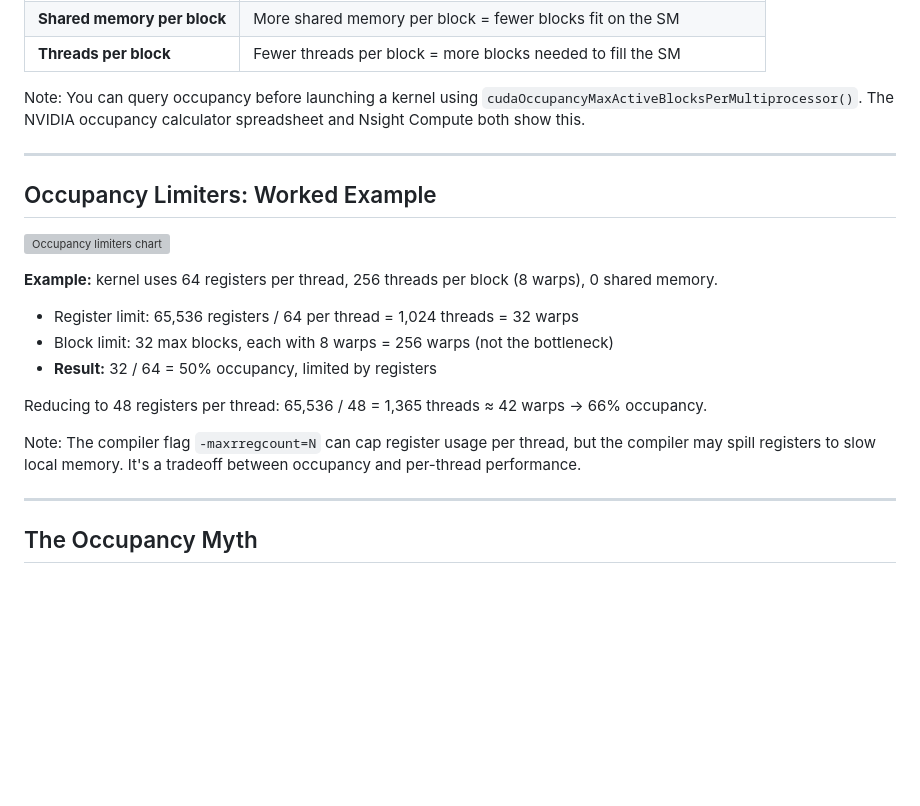
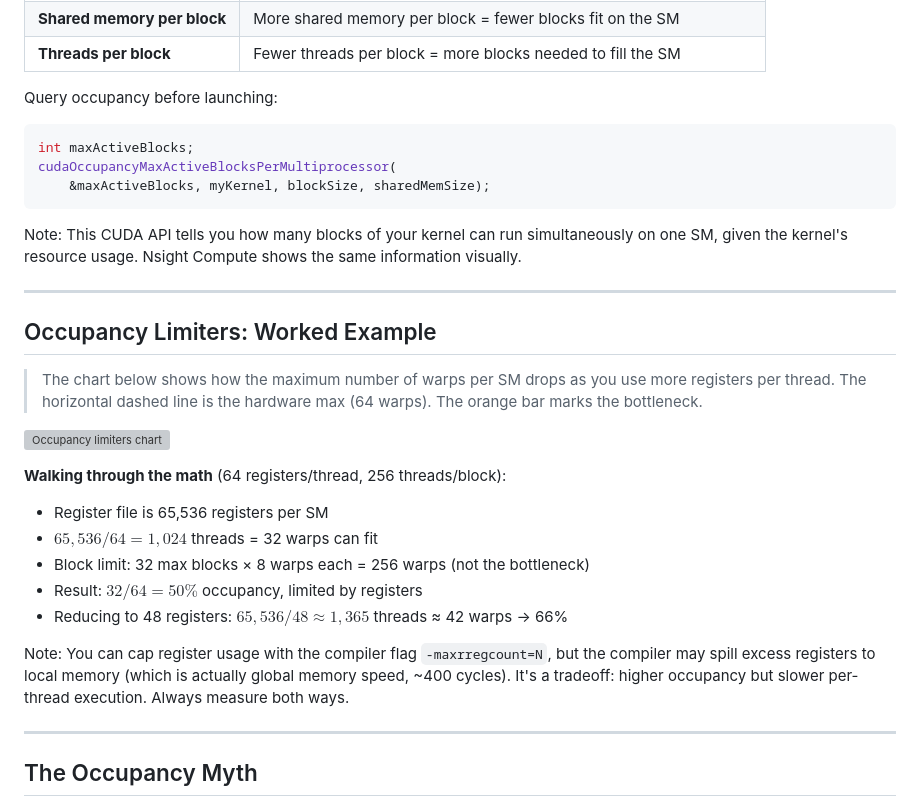
Before and after one commit to aaarrmiinnn/GW-ECE6125-parallel-computer-architecture, a Markdown page: lectures/09-gpu-architecture/slides.md, the part around the change. GitHub-like rendering; blank space fills up the shorter version; grey boxes are pictures that could not be loaded.

Commit message:
Add occupancy API to slide, explain what chart shows in worked example
Move cudaOccupancyMaxActiveBlocksPerMultiprocessor from notes to
slide with code snippet. Add description of what the occupancy
chart shows before the SVG. Use LaTeX for calculations.

Co-Authored-By: Claude Opus 4.6 (1M context) <noreply@anthropic.com>

````diff
--- a/lectures/09-gpu-architecture/slides.md
+++ b/lectures/09-gpu-architecture/slides.md
@@ -437,23 +437,33 @@ On H100, max warps = 64. If your kernel uses enough resources that only 32 warps
 | **Shared memory per block** | More shared memory per block = fewer blocks fit on the SM |
 | **Threads per block** | Fewer threads per block = more blocks needed to fill the SM |
 
-Note: You can query occupancy before launching a kernel using `cudaOccupancyMaxActiveBlocksPerMultiprocessor()`. The NVIDIA occupancy calculator spreadsheet and Nsight Compute both show this.
+Query occupancy before launching:
+
+```c
+int maxActiveBlocks;
+cudaOccupancyMaxActiveBlocksPerMultiprocessor(
+    &maxActiveBlocks, myKernel, blockSize, sharedMemSize);
+```
+
+Note: This CUDA API tells you how many blocks of your kernel can run simultaneously on one SM, given the kernel's resource usage. Nsight Compute shows the same information visually.
 
 ---
 
 ## Occupancy Limiters: Worked Example
 
+> The chart below shows how the maximum number of warps per SM drops as you use more registers per thread. The horizontal dashed line is the hardware max (64 warps). The <span class="accent">orange bar</span> marks the bottleneck.
+
 ![Occupancy limiters chart](images/occupancy-limiters.svg)
 
-**Example:** kernel uses 64 registers per thread, 256 threads per block (8 warps), 0 shared memory.
+**Walking through the math** (64 registers/thread, 256 threads/block):
 
-- Register limit: 65,536 registers / 64 per thread = 1,024 threads = 32 warps
-- Block limit: 32 max blocks, each with 8 warps = 256 warps (not the bottleneck)
-- **Result:** 32 / 64 = <span class="accent">50% occupancy</span>, limited by registers
+- Register file is 65,536 registers per SM
+- $65{,}536 / 64 = 1{,}024$ threads = 32 warps can fit
+- Block limit: 32 max blocks × 8 warps each = 256 warps (not the bottleneck)
+- <span class="accent">Result:</span> $32 / 64 = 50\%$ occupancy, limited by registers
+- Reducing to 48 registers: $65{,}536 / 48 \approx 1{,}365$ threads ≈ 42 warps → 66%
 
-Reducing to 48 registers per thread: 65,536 / 48 = 1,365 threads ≈ 42 warps → 66% occupancy.
-
-Note: The compiler flag `-maxrregcount=N` can cap register usage per thread, but the compiler may spill registers to slow local memory. It's a tradeoff between occupancy and per-thread performance.
+Note: You can cap register usage with the compiler flag `-maxrregcount=N`, but the compiler may spill excess registers to local memory (which is actually global memory speed, ~400 cycles). It's a tradeoff: higher occupancy but slower per-thread execution. Always measure both ways.
 
 ---
 
````
